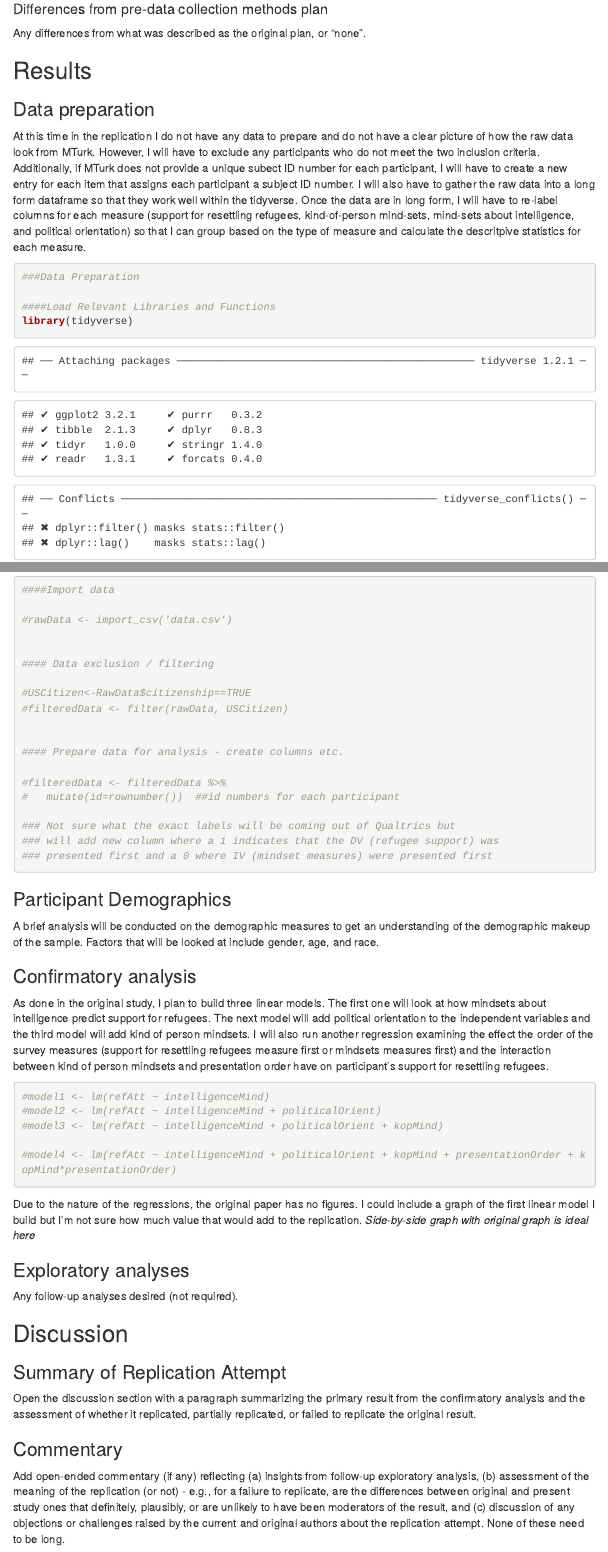
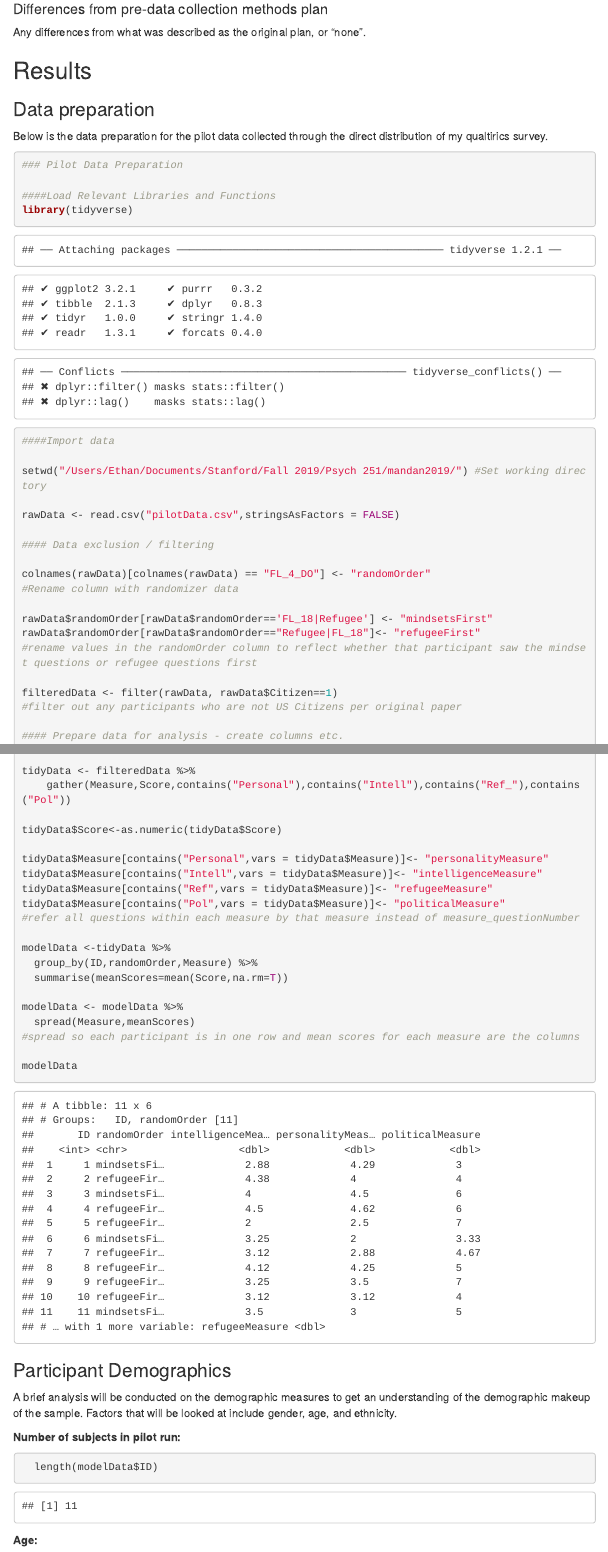
Before and after one commit to psych251/mandan2019, an R Markdown document (writeup/replication_report_roy.Rmd): the page in a window 1100 px wide, from 2730 px down before the commit and from 2750 px down after it, so that both start at the same text, and a second part further down, joined at a grey line. The pictures show the output file writeup/replication_report_roy.html that the author committed with the source, opened offline; menus at the side of the page are left out.

Commit message:
Update project report and analyze pilot data

````diff
--- a/writeup/replication_report_roy.Rmd
+++ b/writeup/replication_report_roy.Rmd
@@ -109,31 +110,37 @@
 
 ### Data preparation
 
-At this time in the replication I do not have any data to prepare and do not have a clear picture of how the raw data look from MTurk. However, I will have to exclude any participants who do not meet the two inclusion criteria. Additionally, if MTurk does not provide a unique subect ID number for each participant, I will have to create a new entry for each item that assigns each participant a subject ID number. I will also have to gather the raw data into a long form dataframe so that they work well within the tidyverse. Once the data are in long form, I will have to re-label columns for each measure (support for resettling refugees, kind-of-person mind-sets, mind-sets about intelligence, and political orientation) so that I can group based on the type of measure and calculate the descritpive statistics for each measure.
+Below is the data preparation for the pilot data collected through the direct distribution of my qualtirics survey.
 
-```{r}
 
-###Data Preparation
+
+```{r echo=T}
+
+
+### Pilot Data Preparation
 
 ####Load Relevant Libraries and Functions
 library(tidyverse)
 
 ####Import data
 
-#rawData <- import_csv('data.csv')
+setwd("/Users/Ethan/Documents/Stanford/Fall 2019/Psych 251/mandan2019/") #Set working directory
 
+rawData <- read.csv("pilotData.csv",stringsAsFactors = FALSE)
 
 #### Data exclusion / filtering
 
-#USCitizen<-RawData$citizenship==TRUE
-#filteredData <- filter(rawData, USCitizen)
+colnames(rawData)[colnames(rawData) == "FL_4_DO"] <- "randomOrder"
+#Rename column with randomizer data
 
+rawData$randomOrder[rawData$randomOrder=='FL_18|Refugee'] <- "mindsetsFirst"
+rawData$randomOrder[rawData$randomOrder=="Refugee|FL_18"]<- "refugeeFirst"
+#rename values in the randomOrder column to reflect whether that participant saw the mindset questions or refugee questions first
+
+filteredData <- filter(rawData, rawData$Citizen==1)
+#filter out any participants who are not US Citizens per original paper
 
 #### Prepare data for analysis - create columns etc.
 
-#filteredData <- filteredData %>%
-#   mutate(id=rownumber())  ##id numbers for each participant
+filteredData$ID <- seq.int(nrow(filteredData)) #give each row a participant ID
 
-### Not sure what the exact labels will be coming out of Qualtrics but
-### will add new column where a 1 indicates that the DV (refugee support) was
-### presented first and a 0 where IV (mindset measures) were presented first
@@ -140,6 +157,38 @@
+tidyData <- filteredData %>%
+    gather(Measure,Score,contains("Personal"),contains("Intell"),contains("Ref_"),contains("Pol"))
+
+tidyData$Score<-as.numeric(tidyData$Score)
+
+tidyData$Measure[contains("Personal",vars = tidyData$Measure)]<- "personalityMeasure"
+tidyData$Measure[contains("Intell",vars = tidyData$Measure)]<- "intelligenceMeasure"
+tidyData$Measure[contains("Ref",vars = tidyData$Measure)]<- "refugeeMeasure"
+tidyData$Measure[contains("Pol",vars = tidyData$Measure)]<- "politicalMeasure"
+#refer all questions within each measure by that measure instead of measure_questionNumber
+
+modelData <-tidyData %>%
+  group_by(ID,randomOrder,Measure) %>%
+  summarise(meanScores=mean(Score,na.rm=T))
+
+modelData <- modelData %>%
+  spread(Measure,meanScores)
+#spread so each participant is in one row and mean scores for each measure are the columns
+
+modelData
 
 ```
 
 ### Participant Demographics
 
-A brief analysis will be conducted on the demographic measures to get an understanding of the demographic makeup of the sample. Factors that will be looked at include gender, age, and race.
+A brief analysis will be conducted on the demographic measures to get an understanding of the demographic makeup of the sample. Factors that will be looked at include gender, age, and ethnicity.
+
+**Number of subjects in pilot run:**
+
+```{r}
+
+  length(modelData$ID)
+
+```
+
+**Age:**
+
+```{r }
@@ -148,10 +227,10 @@
 
 As done in the original study, I plan to build three linear models. The first one will look at how mindsets about intelligence predict support for refugees. The next model will add political orientation to the independent variables and the third model will add kind of person mindsets. I will also run another regression examining the effect the order of the survey measures (support for resettling refugees measure first or mindsets measures first) and the interaction between kind of person mindsets and presentation order have on participant's support for resettling refugees.
 
-```{r include F}
+**Summary of Model 1:**
+```{r }
 
-#model1 <- lm(refAtt ~ intelligenceMind)
-#model2 <- lm(refAtt ~ intelligenceMind + politicalOrient)
-#model3 <- lm(refAtt ~ intelligenceMind + politicalOrient + kopMind)
+model1 <- lm(refugeeMeasure ~ intelligenceMeasure, d=modelData)
+summary(model1)
+```
 
-#model4 <- lm(refAtt ~ intelligenceMind + politicalOrient + kopMind + presentationOrder + kopMind*presentationOrder)
````
Also changed, not shown: writeup/replication_report_roy.html, writeup/replication_report_roy.Rmd (58 more changed lines).
